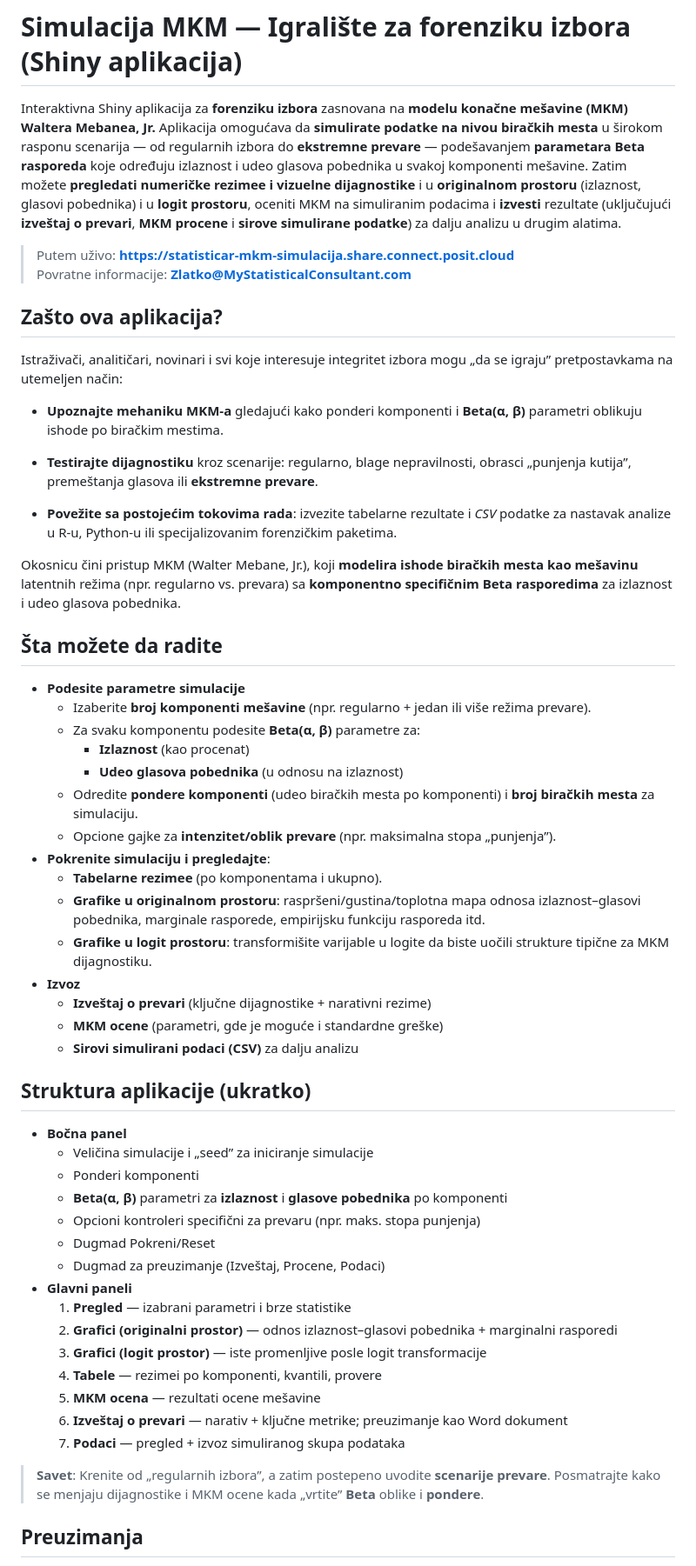
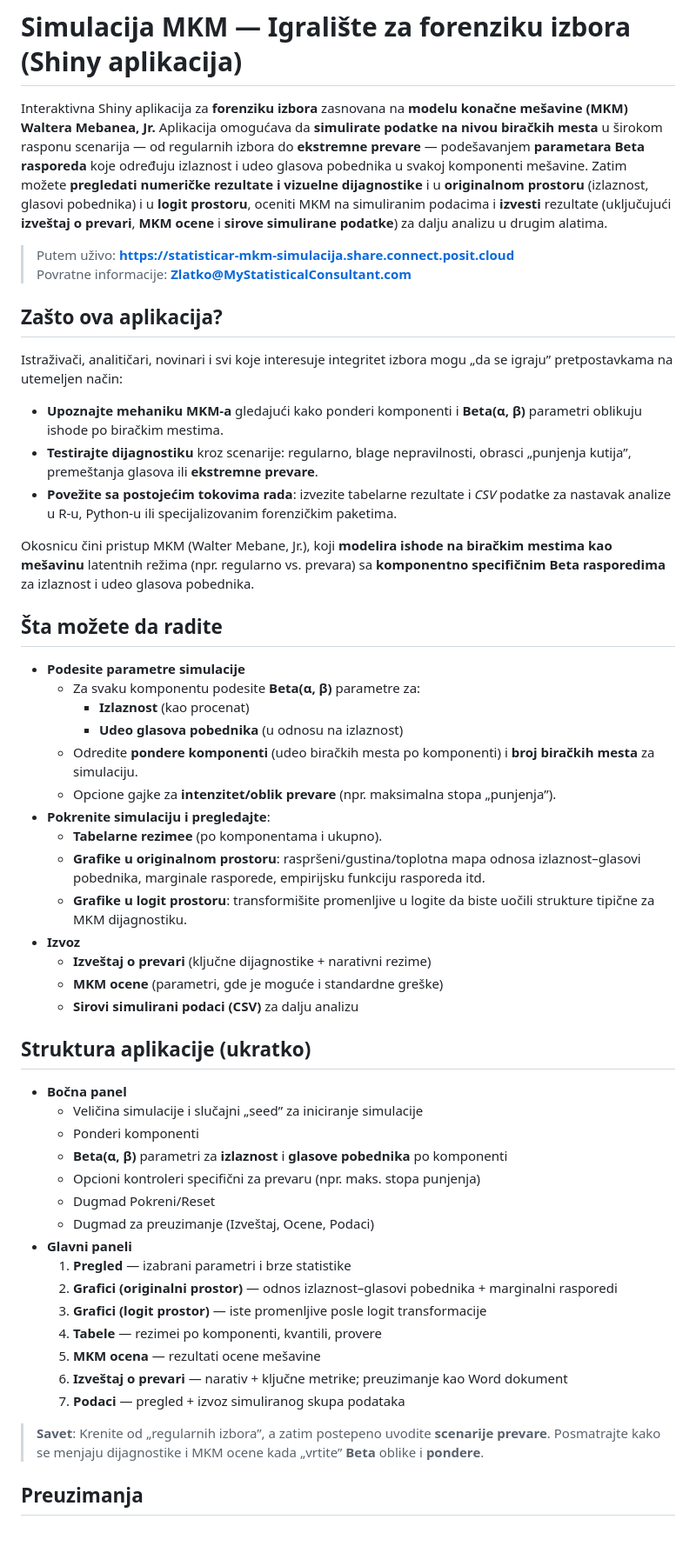
Before and after one commit to MyStatisticalConsultant/MKM-simulacija, a Markdown page: README.md, the part around one of its changes. Shown at 87% size. Rendered like a GitHub page; blank space fills up the shorter version.

```diff
--- a/README.md
+++ b/README.md
@@ -1,27 +1,37 @@
 # Simulacija MKM — Igralište za forenziku izbora (Shiny aplikacija)
 
-Interaktivna Shiny aplikacija za **forenziku izbora** zasnovana na **modelu konačne mešavine (MKM) Waltera Mebanea, Jr.**
-Aplikacija omogućava da **simulirate podatke na nivou biračkih mesta** u širokom rasponu scenarija — od regularnih izbora do **ekstremne prevare** — podešavanjem **parametara Beta rasporeda** koje određuju izlaznost i udeo glasova pobednika u svakoj komponenti mešavine. Zatim možete **pregledati numeričke rezimee i vizuelne dijagnostike** i u **originalnom prostoru** (izlaznost, glasovi pobednika) i u **logit prostoru**, oceniti MKM na simuliranim podacima i **izvesti** rezultate (uključujući **izveštaj o prevari**, **MKM procene** i **sirove simulirane podatke**) za dalju analizu u drugim alatima.
+Interaktivna Shiny aplikacija za **forenziku izbora** zasnovana na **modelu konačne mešavine (MKM)
+Waltera Mebanea, Jr.**
+Aplikacija omogućava da **simulirate podatke na nivou biračkih mesta** u širokom rasponu scenarija —
+od regularnih izbora do **ekstremne prevare** — podešavanjem **parametara Beta rasporeda** koje
+određuju izlaznost i udeo glasova pobednika u svakoj komponenti mešavine. Zatim možete **pregledati
+numeričke rezultate i vizuelne dijagnostike** i u **originalnom prostoru** (izlaznost, glasovi
+pobednika) i u **logit prostoru**, oceniti MKM na simuliranim podacima i **izvesti** rezultate
+(uključujući **izveštaj o prevari**, **MKM ocene** i **sirove simulirane podatke**) za dalju
+analizu u drugim alatima.
 
 > Putem uživo: **https://statisticar-mkm-simulacija.share.connect.posit.cloud**
 > Povratne informacije: **Zlatko@MyStatisticalConsultant.com**
 
 ## Zašto ova aplikacija?
 
-Istraživači, analitičari, novinari i svi koje interesuje integritet izbora mogu „da se igraju” pretpostavkama na utemeljen način:
+Istraživači, analitičari, novinari i svi koje interesuje integritet izbora mogu „da se igraju”
+pretpostavkama na utemeljen način:
 
-- **Upoznajte mehaniku MKM-a** gledajući kako ponderi komponenti i **Beta(α, β)** parametri oblikuju ishode po biračkim mestima.
+- **Upoznajte mehaniku MKM-a** gledajući kako ponderi komponenti i **Beta(α, β)** parametri
+oblikuju ishode po biračkim mestima.
+- **Testirajte dijagnostiku** kroz scenarije: regularno, blage nepravilnosti, obrasci
+„punjenja kutija”, premeštanja glasova ili **ekstremne prevare**.
+- **Povežite sa postojećim tokovima rada**: izvezite tabelarne rezultate i *CSV*
+podatke za nastavak analize u R-u, Python-u ili specijalizovanim forenzičkim paketima.
 
-- **Testirajte dijagnostiku** kroz scenarije: regularno, blage nepravilnosti, obrasci „punjenja kutija”, premeštanja glasova ili **ekstremne prevare**.
-
-- **Povežite sa postojećim tokovima rada**: izvezite tabelarne rezultate i *CSV* podatke za nastavak analize u R-u, Python-u ili specijalizovanim forenzičkim paketima.
-
-Okosnicu čini pristup MKM (Walter Mebane, Jr.), koji **modelira ishode biračkih mesta kao mešavinu** latentnih režima (npr. regularno vs. prevara) sa **komponentno specifičnim Beta rasporedima** za izlaznost i udeo glasova pobednika.
+Okosnicu čini pristup MKM (Walter Mebane, Jr.), koji **modelira ishode na biračkim mestima
+kao mešavinu** latentnih režima (npr. regularno vs. prevara) sa **komponentno specifičnim
+Beta rasporedima** za izlaznost i udeo glasova pobednika.
 
 ## Šta možete da radite
 
 - **Podesite parametre simulacije**
-   - Izaberite **broj komponenti mešavine** (npr. regularno + jedan ili više režima prevare).
    - Za svaku komponentu podesite **Beta(α, β)** parametre za:
       - **Izlaznost** (kao procenat)
       - **Udeo glasova pobednika** (u odnosu na izlaznost)
@@ -29,8 +39,10 @@ Okosnicu čini pristup MKM (Walter Mebane, Jr.), koji **modelira ishode birački
    - Opcione gajke za **intenzitet/oblik prevare** (npr. maksimalna stopa „punjenja”).
 - **Pokrenite simulaciju i pregledajte**:
    - **Tabelarne rezimee** (po komponentama i ukupno).
-   - **Grafike u originalnom prostoru**: raspršeni/gustina/toplotna mapa odnosa izlaznost–glasovi pobednika, marginale rasporede, empirijsku funkciju rasporeda itd.
-   - **Grafike u logit prostoru**: transformišite varijable u logite da biste uočili strukture tipične za MKM dijagnostiku.
+   - **Grafike u originalnom prostoru**: raspršeni/gustina/toplotna mapa odnosa
+   izlaznost–glasovi pobednika, marginale rasporede, empirijsku funkciju rasporeda itd.
+   - **Grafike u logit prostoru**: transformišite promenljive u logite da biste
+   uočili strukture tipične za MKM dijagnostiku.
 - **Izvoz**
    - **Izveštaj o prevari** (ključne dijagnostike + narativni rezime)
    - **MKM ocene** (parametri, gde je moguće i standardne greške)
@@ -39,12 +51,12 @@ Okosnicu čini pristup MKM (Walter Mebane, Jr.), koji **modelira ishode birački
 ## Struktura aplikacije (ukratko)
 
 - **Bočna panel**
-   - Veličina simulacije i „seed” za iniciranje simulacije
+   - Veličina simulacije i slučajni „seed” za iniciranje simulacije
    - Ponderi komponenti
    - **Beta(α, β)** parametri za **izlaznost** i **glasove pobednika** po komponenti
    - Opcioni kontroleri specifični za prevaru (npr. maks. stopa punjenja)
    - Dugmad Pokreni/Reset
-   - Dugmad za preuzimanje (Izveštaj, Procene, Podaci)
+   - Dugmad za preuzimanje (Izveštaj, Ocene, Podaci)
 - **Glavni paneli**
    1. **Pregled** — izabrani parametri i brze statistike
    2. **Grafici (originalni prostor)** — odnos izlaznost–glasovi pobednika + marginalni rasporedi
@@ -54,7 +66,8 @@ Okosnicu čini pristup MKM (Walter Mebane, Jr.), koji **modelira ishode birački
    6. **Izveštaj o prevari** — narativ + ključne metrike; preuzimanje kao Word dokument
    7. **Podaci** — pregled + izvoz simuliranog skupa podataka
 
-> **Savet**: Krenite od „regularnih izbora”, a zatim postepeno uvodite **scenarije prevare**. Posmatrajte kako se menjaju dijagnostike i MKM ocene kada „vrtite” **Beta** oblike i **pondere**.
+> **Savet**: Krenite od „regularnih izbora”, a zatim postepeno uvodite **scenarije prevare**.
+Posmatrajte kako se menjaju dijagnostike i MKM ocene kada „vrtite” **Beta** oblike i **pondere**.
 
 ## Preuzimanja
 
```
Also changed, not shown: other parts of README.md (+21 -15 lines).
